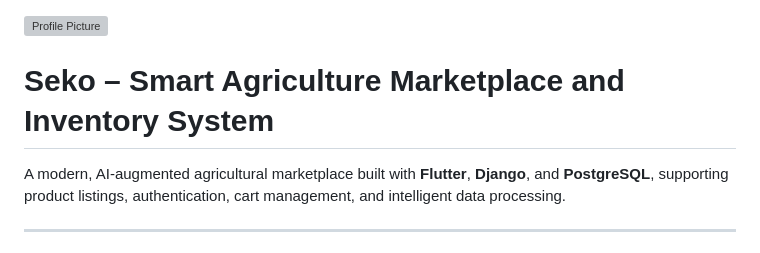
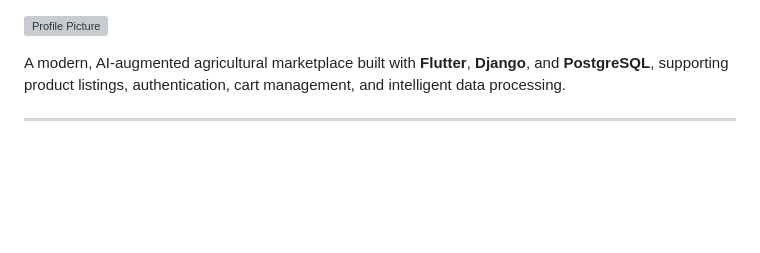
Before and after one commit to lokeshramchand-ctrl/SEKO, a Markdown page: README.md, the part around the change. GitHub-like rendering; blank space fills up the shorter version; grey boxes are pictures that could not be loaded.

```diff
--- a/README.md
+++ b/README.md
@@ -1,7 +1,6 @@
 ![Profile Picture](seko/assets/banner.png)
 
 
-# Seko – Smart Agriculture Marketplace and Inventory System
 
 A modern, AI-augmented agricultural marketplace built with **Flutter**, **Django**, and **PostgreSQL**, supporting product listings, authentication, cart management, and intelligent data processing.
 
```
